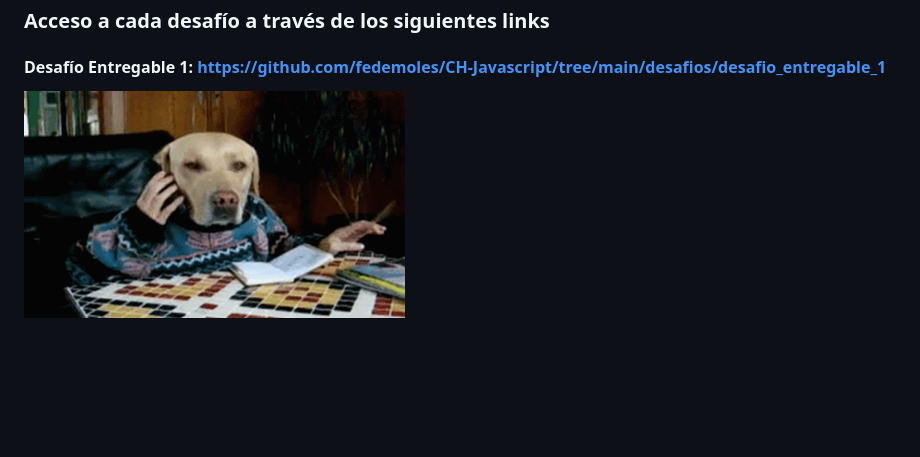
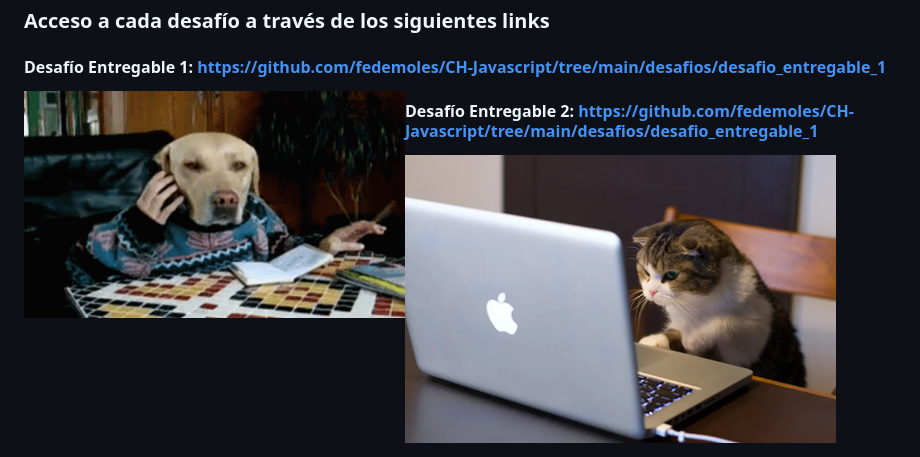
Before and after one commit to fedemoles/CH-Javascript, a Markdown page: README.md, the part around the change. GitHub-like rendering; pictures changed too: desafios/assets/img/entreg2.png (added); blank space fills up the shorter version.

Commit message:
agregando des entr 2

```diff
--- a/README.md
+++ b/README.md
@@ -7,3 +7,6 @@ Este repositorio tiene como objetivo proporcionar el acceso directo a los desaf
 
 #### Desafío Entregable 1: https://github.com/fedemoles/CH-Javascript/tree/main/desafios/desafio_entregable_1
 <p><img align="left" src="https://github.com/fedemoles/CH-Javascript/blob/main/desafios/assets/img/entreg1.png?raw=true" alt="entregable_1" /></p>
+
+#### Desafío Entregable 2: https://github.com/fedemoles/CH-Javascript/tree/main/desafios/desafio_entregable_1
+<p><img align="left" src="https://github.com/fedemoles/CH-Javascript/blob/main/desafios/assets/img/entreg2.png?raw=true" alt="entregable_1" /></p>
```
